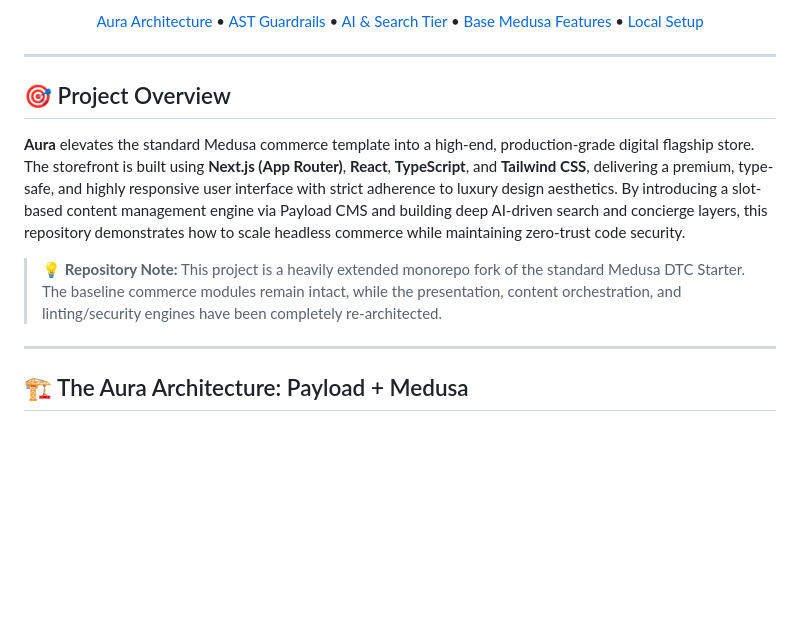
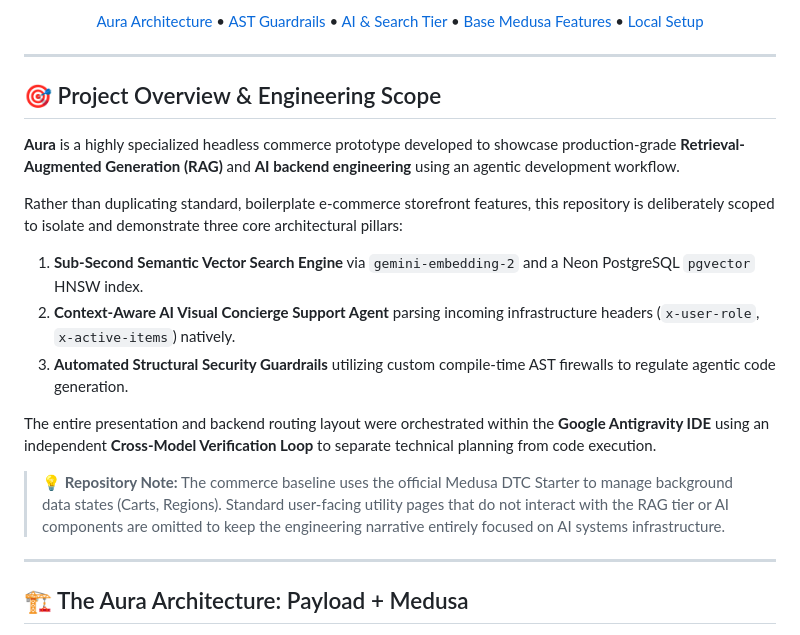
Before and after one commit to notSmart-Fr/aura, a Markdown page: README.md, the part around the change. Drawn GitHub-style; blank space fills up the shorter version.

Commit message:
scoped the project specification

```diff
--- a/README.md
+++ b/README.md
@@ -16,11 +16,19 @@
 
 ---
 
-## 🎯 Project Overview
+## 🎯 Project Overview & Engineering Scope
 
-**Aura** elevates the standard Medusa commerce template into a high-end, production-grade digital flagship store. The storefront is built using **Next.js (App Router)**, **React**, **TypeScript**, and **Tailwind CSS**, delivering a premium, type-safe, and highly responsive user interface with strict adherence to luxury design aesthetics. By introducing a slot-based content management engine via Payload CMS and building deep AI-driven search and concierge layers, this repository demonstrates how to scale headless commerce while maintaining zero-trust code security.
+**Aura** is a highly specialized headless commerce prototype developed to showcase production-grade **Retrieval-Augmented Generation (RAG)** and **AI backend engineering** using an agentic development workflow.
 
-> 💡 **Repository Note:** This project is a heavily extended monorepo fork of the standard Medusa DTC Starter. The baseline commerce modules remain intact, while the presentation, content orchestration, and linting/security engines have been completely re-architected.
+Rather than duplicating standard, boilerplate e-commerce storefront features, this repository is deliberately scoped to isolate and demonstrate three core architectural pillars:
+
+1. **Sub-Second Semantic Vector Search Engine** via `gemini-embedding-2` and a Neon PostgreSQL `pgvector` HNSW index.
+2. **Context-Aware AI Visual Concierge Support Agent** parsing incoming infrastructure headers (`x-user-role`, `x-active-items`) natively.
+3. **Automated Structural Security Guardrails** utilizing custom compile-time AST firewalls to regulate agentic code generation.
+
+The entire presentation and backend routing layout were orchestrated within the **Google Antigravity IDE** using an independent **Cross-Model Verification Loop** to separate technical planning from code execution.
+
+> 💡 **Repository Note:** The commerce baseline uses the official Medusa DTC Starter to manage background data states (Carts, Regions). Standard user-facing utility pages that do not interact with the RAG tier or AI components are omitted to keep the engineering narrative entirely focused on AI systems infrastructure.
 
 ---
 
```
